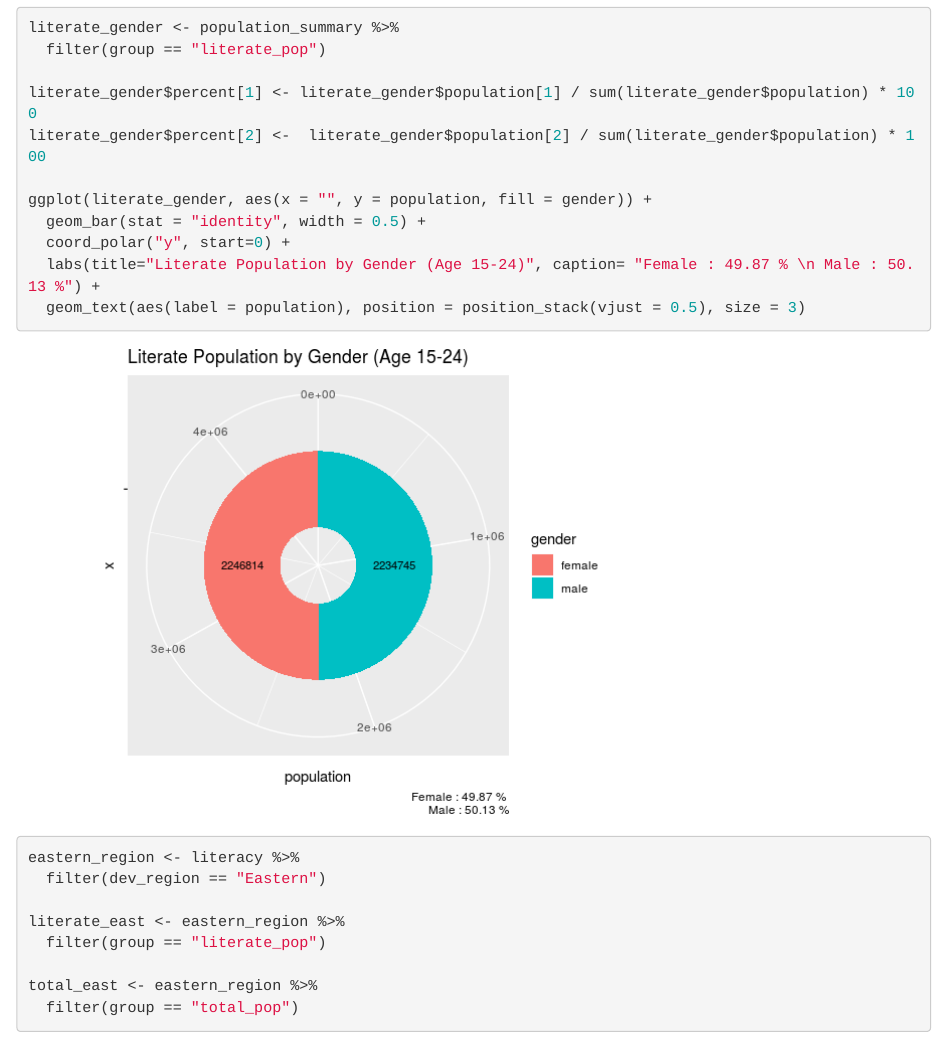
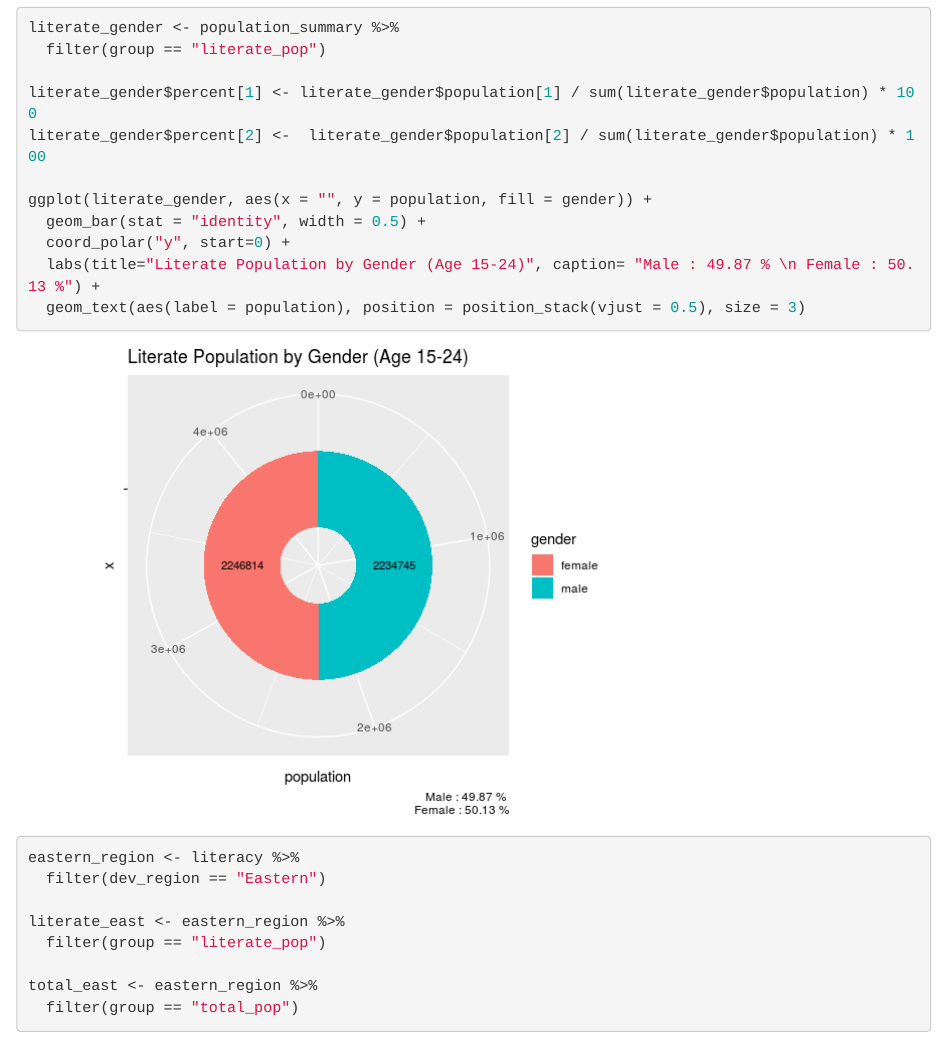
Before and after one commit to bjungbogati/literacy_rate_nepal, an R Markdown document (literacy_rate_nepal.Rmd): the page in a window 1100 px wide, from 5150 px down. The pictures show the output file literacy_rate_nepal.html that the author committed with the source, opened offline.

Commit message:
corrected the piechart percent error

````diff
--- a/literacy_rate_nepal.Rmd
+++ b/literacy_rate_nepal.Rmd
@@ -169,7 +169,7 @@ literate_gender$percent[2] <-  literate_gender$population[2] / sum(literate_gend
 ggplot(literate_gender, aes(x = "", y = population, fill = gender)) +
   geom_bar(stat = "identity", width = 0.5) +
   coord_polar("y", start=0) +
-  labs(title="Literate Population by Gender (Age 15-24)", caption= "Female : 49.87 % \n Male : 50.13 %") +
+  labs(title="Literate Population by Gender (Age 15-24)", caption= "Male : 49.87 % \n Female : 50.13 %") +
   geom_text(aes(label = population), position = position_stack(vjust = 0.5), size = 3)
 ```
 
````
Also changed, not shown: literacy_rate_nepal.html, literacy_rate_nepal.md, literacy_rate_nepal_files/figure-html/unnamed-chunk-15-1.png.
